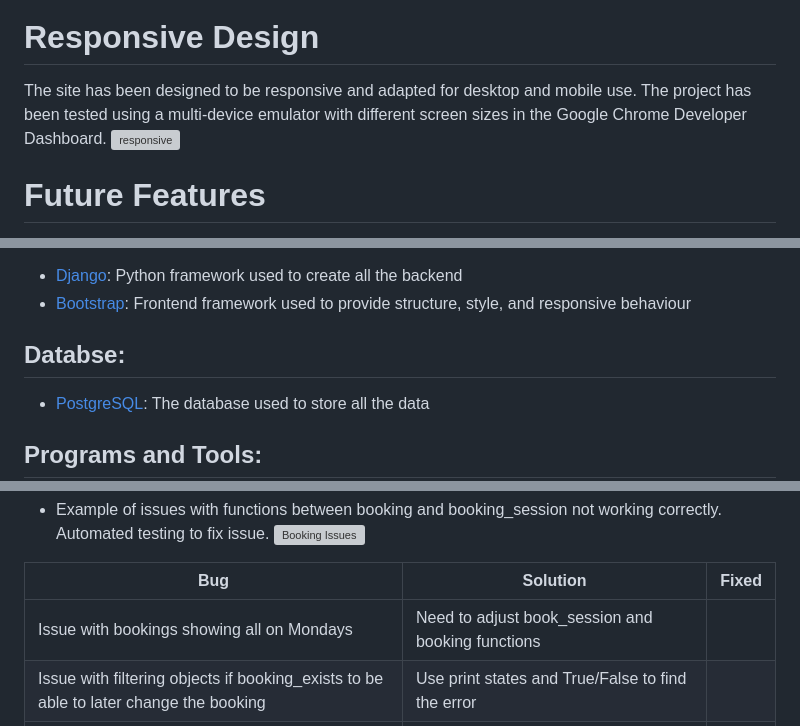
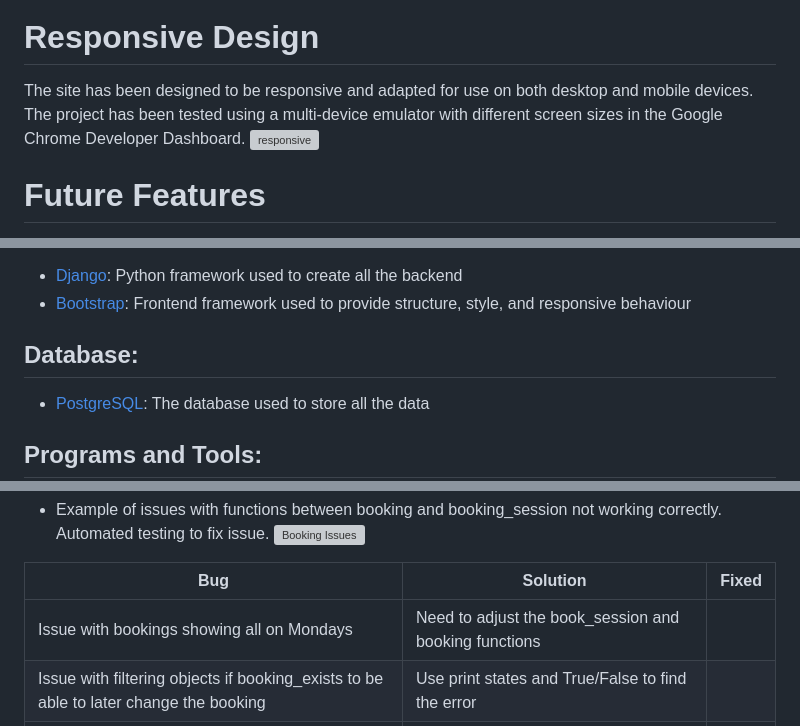
Before and after one commit to Jaimilit/CrossFit-Signup, a Markdown page: README.md, 3 parts joined by grey strips. GitHub-like rendering; grey boxes are pictures that could not be loaded.

```diff
--- a/README.md
+++ b/README.md
@@ -180,7 +180,7 @@ Admin Bookings - Where Admin can view the bookings made and deleted:
 
 # Responsive Design
 
-The site has been designed to be responsive and adapted for desktop and mobile use. The project has been tested using a multi-device emulator with different screen sizes in the Google Chrome Developer Dashboard.
+The site has been designed to be responsive and adapted for use on both desktop and mobile devices. The project has been tested using a multi-device emulator with different screen sizes in the Google Chrome Developer Dashboard.
 ![responsive](./static/assets/validations/iamresponsive.png)
 
 # Future Features
@@ -204,7 +204,7 @@ The site has been designed to be responsive and adapted for desktop and mobile u
 * [Bootstrap](https://getbootstrap.com/): Frontend framework used to provide structure, style, and responsive behaviour
 
 
-## Databse:
+## Database:
 * [PostgreSQL](https://www.elephantsql.com/): The database used to store all the data
 
 ## Programs and Tools:
@@ -276,7 +276,7 @@ The site was constantly tested during the process of creating the site in the Gi
 
 | Bug| Solution | Fixed
 | -------- | -------- |  -------- |
-|  Issue with bookings showing all on Mondays | Need to adjust book_session and booking functions |
+|  Issue with bookings showing all on Mondays | Need to adjust the book_session and booking functions |
 | Issue with filtering objects if booking_exists to be able to later change the booking  | Use print states and True/False to find the error |
 | CSS issues on Successful Booking Page | Ensure all classes were correct, as well as divs |
 | Delete Booking wouldn't go to delete_booking page | Needed to rework delete function and return renders outcomes |
```
Also changed, not shown: other parts of README.md (+8 -8 lines).
